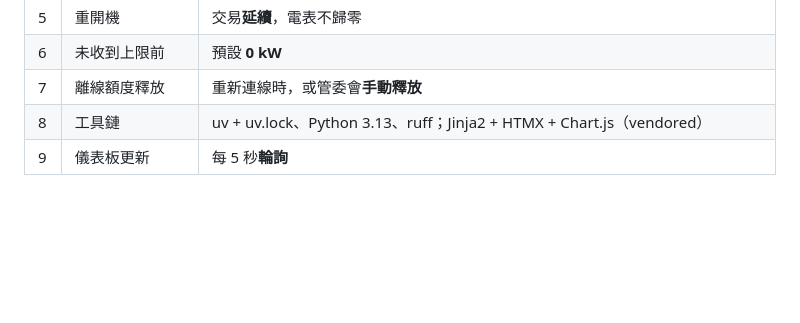
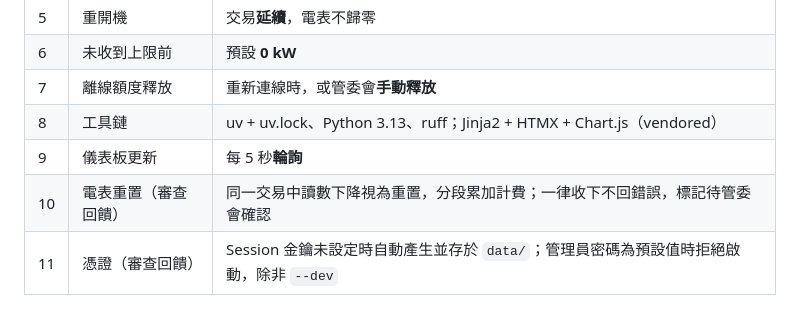
Before and after one commit to hn83320589/ChargeShare, a Markdown page: docs/DESIGN.md, the part around the change. Rendered like a GitHub page; blank space fills up the shorter version.

```diff
--- a/docs/DESIGN.md
+++ b/docs/DESIGN.md
@@ -297,3 +297,5 @@ class Clock(Protocol):
 | 7 | 離線額度釋放 | 重新連線時，或管委會**手動釋放** |
 | 8 | 工具鏈 | uv + uv.lock、Python 3.13、ruff；Jinja2 + HTMX + Chart.js（vendored） |
 | 9 | 儀表板更新 | 每 5 秒**輪詢** |
+| 10 | 電表重置（審查回饋） | 同一交易中讀數下降視為重置，分段累加計費；一律收下不回錯誤，標記待管委會確認 |
+| 11 | 憑證（審查回饋） | Session 金鑰未設定時自動產生並存於 `data/`；管理員密碼為預設值時拒絕啟動，除非 `--dev` |
```
Also changed, not shown: docs/TEST_REPORT.md (+87 -43 lines).
